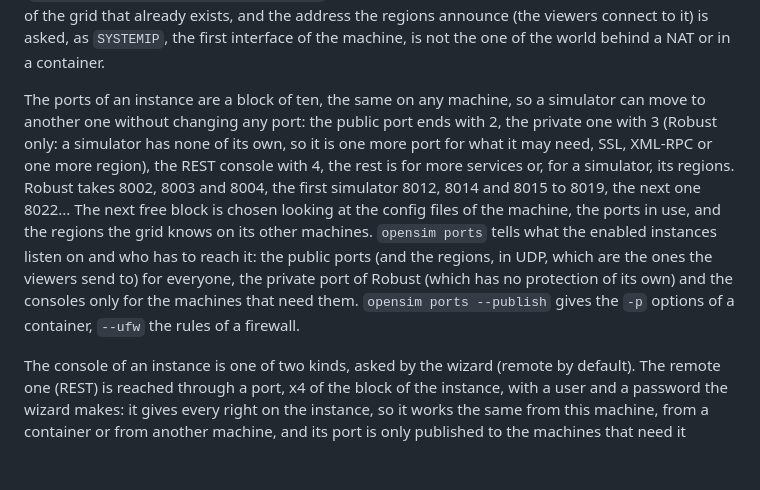
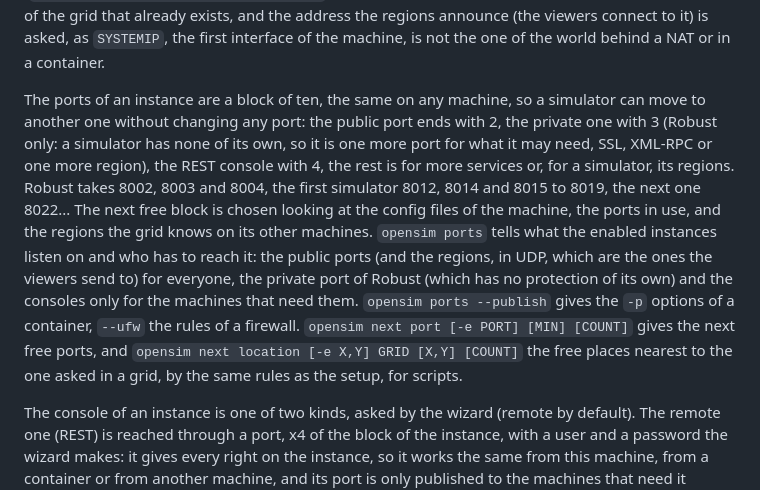
Before and after one commit to GuduleLapointe/opensim-debian, a Markdown page: README.md, the part around the change. Rendered like a GitHub page; blank space fills up the shorter version.

Commit message:
doc (changelog): default region, next commands, line endings

```diff
--- a/README.md
+++ b/README.md
@@ -89,7 +89,7 @@ Then add a simulator to the grid, from the same wizard (`Sim`, `Create a new sim
 
 On a machine that has no Robust of its own (a grid run elsewhere, on another host or in another container), the same `Sim` menu needs no grid created first: it asks for the address of the grid and its public port, reads its name and nick from `get_grid_info`, asks for its private port (which only its simulators reach), and keeps that description under the nick of the grid for the next simulators (`/etc/opensim/grids/<nick>/<nick>.conf`). The estate of such a simulator is owned by an account of the grid that already exists, and the address the regions announce (the viewers connect to it) is asked, as `SYSTEMIP`, the first interface of the machine, is not the one of the world behind a NAT or in a container.
 
-The ports of an instance are a block of ten, the same on any machine, so a simulator can move to another one without changing any port: the public port ends with 2, the private one with 3 (Robust only: a simulator has none of its own, so it is one more port for what it may need, SSL, XML-RPC or one more region), the REST console with 4, the rest is for more services or, for a simulator, its regions. Robust takes 8002, 8003 and 8004, the first simulator 8012, 8014 and 8015 to 8019, the next one 8022... The next free block is chosen looking at the config files of the machine, the ports in use, and the regions the grid knows on its other machines. `opensim ports` tells what the enabled instances listen on and who has to reach it: the public ports (and the regions, in UDP, which are the ones the viewers send to) for everyone, the private port of Robust (which has no protection of its own) and the consoles only for the machines that need them. `opensim ports --publish` gives the `-p` options of a container, `--ufw` the rules of a firewall.
+The ports of an instance are a block of ten, the same on any machine, so a simulator can move to another one without changing any port: the public port ends with 2, the private one with 3 (Robust only: a simulator has none of its own, so it is one more port for what it may need, SSL, XML-RPC or one more region), the REST console with 4, the rest is for more services or, for a simulator, its regions. Robust takes 8002, 8003 and 8004, the first simulator 8012, 8014 and 8015 to 8019, the next one 8022... The next free block is chosen looking at the config files of the machine, the ports in use, and the regions the grid knows on its other machines. `opensim ports` tells what the enabled instances listen on and who has to reach it: the public ports (and the regions, in UDP, which are the ones the viewers send to) for everyone, the private port of Robust (which has no protection of its own) and the consoles only for the machines that need them. `opensim ports --publish` gives the `-p` options of a container, `--ufw` the rules of a firewall. `opensim next port [-e PORT] [MIN] [COUNT]` gives the next free ports, and `opensim next location [-e X,Y] GRID [X,Y] [COUNT]` the free places nearest to the one asked in a grid, by the same rules as the setup, for scripts.
 
 The console of an instance is one of two kinds, asked by the wizard (remote by default). The remote one (REST) is reached through a port, x4 of the block of the instance, with a user and a password the wizard makes: it gives every right on the instance, so it works the same from this machine, from a container or from another machine, and its port is only published to the machines that need it (`opensim ports --publish` keeps it to the local one). The other is a screen session, attached on the machine that runs the instance.
 
```
Also changed, not shown: CHANGELOG.md (+3 -0 lines).
